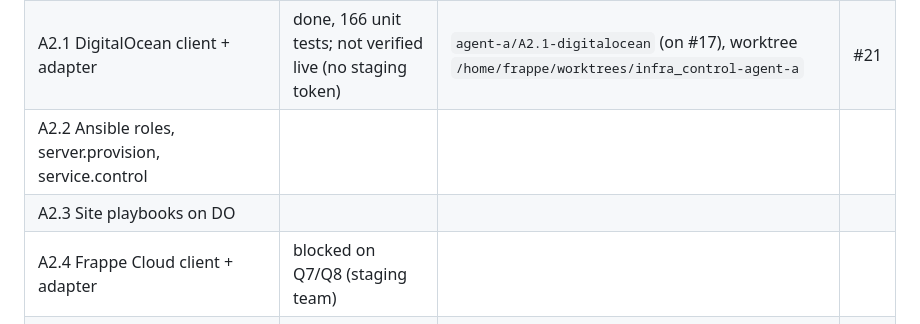
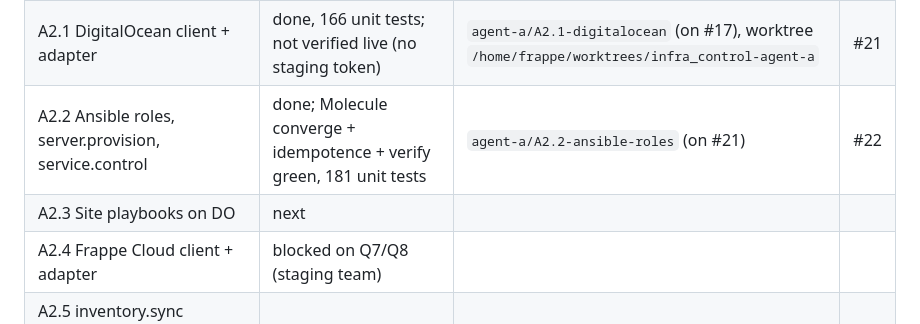
Before and after one commit to AMN-2/infra_control, a Markdown page: docs/STATUS.md, the part around the change. Rendered like a GitHub page.

Commit message:
docs(status): A2.2 done (#22), A2.3 next
Co-Authored-By: Claude Opus 5.5 <noreply@anthropic.com>

```diff
--- a/docs/STATUS.md
+++ b/docs/STATUS.md
@@ -59,8 +59,8 @@ system from `/infra/_design`.
 | B2.2 Servers/Sites lists, Server detail, Site detail, capability actions, run-playbook dialog | done, full local CI green | `agent-b/B2.2-detail-screens` (on B2.1) | #19 |
 | B2.3 Jobs list + Job viewer with live terminal, cancel/retry | done, full local CI green | `agent-b/B2.3-job-viewer` (on B2.2) | #20 |
 | A2.1 DigitalOcean client + adapter | done, 166 unit tests; not verified live (no staging token) | `agent-a/A2.1-digitalocean` (on #17), worktree `/home/frappe/worktrees/infra_control-agent-a` | #21 |
-| A2.2 Ansible roles, server.provision, service.control | | | |
-| A2.3 Site playbooks on DO | | | |
+| A2.2 Ansible roles, server.provision, service.control | done; Molecule converge + idempotence + verify green, 181 unit tests | `agent-a/A2.2-ansible-roles` (on #21) | #22 |
+| A2.3 Site playbooks on DO | next | | |
 | A2.4 Frappe Cloud client + adapter | blocked on Q7/Q8 (staging team) | | |
 | A2.5 inventory.sync | | | |
 
```
